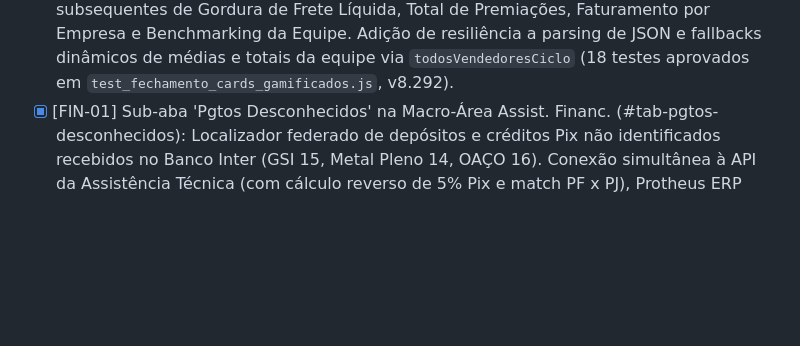
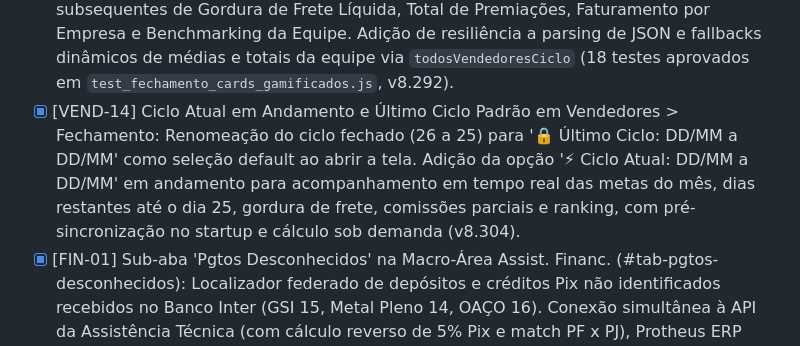
Before and after one commit to cofresgoldsafe/conciliacao-fretes, a Markdown page: TODO.md, the part around the change. Drawn GitHub-style; blank space fills up the shorter version.

Commit message:
docs: registra VEND-14 no TODO.md (v8.304)

```diff
--- a/TODO.md
+++ b/TODO.md
@@ -40,6 +40,7 @@
 - [x] [VEND-11] Enriquecimento Relacional de Transportadora e Condição de Pagamento nos Detalhes do Pedido de Venda: Consulta direta via LEFT JOIN SA4010 e SE4010 no Protheus T-SQL em obterDetalhesPedido, exibindo formato amigável Código - Descrição no modal #pedidoDetalhesModal (Consulta Ped Venda e Busca Multi-Empresa) com fallbacks resilientes e 16 testes automatizados (v8.229).
 - [x] [VEND-12] Diferenciação Estrita e Estilização de Badges de Bloqueio SC9 em Ped Vendas Abertos: Correção da detecção booleana com falso positivo em formatBadgeBloqCredito e formatBadgeBloqEstoque, estilização de estados liberados ("SEM BLOQ CREDITO" e "SEM BLOQ ESTOQ") com fundo verde claro (#dcfce7) e letra verde escuro (#14532d), preservação do vermelho para bloqueio de crédito e amarelo para bloqueio de estoque, harmonização de temas e cobertura de 20 testes em test_pedidos_abertos.js (v8.252).
 - [x] [VEND-13] Resolução do Erro de Renderização dos Cards de Fechamento de Vendedores: Correção do erro de referência no frontend (`ReferenceError: elComisSub is not defined`) que abortava a execução de `renderizarStatCards()` e bloqueava a renderização dos cards subsequentes de Gordura de Frete Líquida, Total de Premiações, Faturamento por Empresa e Benchmarking da Equipe. Adição de resiliência a parsing de JSON e fallbacks dinâmicos de médias e totais da equipe via `todosVendedoresCiclo` (18 testes aprovados em `test_fechamento_cards_gamificados.js`, v8.292).
+- [x] [VEND-14] Ciclo Atual em Andamento e Último Ciclo Padrão em Vendedores > Fechamento: Renomeação do ciclo fechado (26 a 25) para '🔒 Último Ciclo: DD/MM a DD/MM' como seleção default ao abrir a tela. Adição da opção '⚡ Ciclo Atual: DD/MM a DD/MM' em andamento para acompanhamento em tempo real das metas do mês, dias restantes até o dia 25, gordura de frete, comissões parciais e ranking, com pré-sincronização no startup e cálculo sob demanda (v8.304).
 - [x] [FIN-01] Sub-aba 'Pgtos Desconhecidos' na Macro-Área Assist. Financ. (#tab-pgtos-desconhecidos): Localizador federado de depósitos e créditos Pix não identificados recebidos no Banco Inter (GSI 15, Metal Pleno 14, OAÇO 16). Conexão simultânea à API da Assistência Técnica (com cálculo reverso de 5% Pix e match PF x PJ), Protheus ERP (SE1 títulos/adiantamentos RA, SC5/SC6 pedidos em aberto, SA1 clientes e SA3 vendedores) e Pipedrive CRM. Heurística especializada (prioridade de Assistência para GSI; exclusão de Assistência e foco em Vendedores comerciais para MP e OAÇO), atalho '🔍 Localizar Origem' na conciliação de créditos órfãos, blindagem Zero-Trust RBAC (403 para vendedores), proteção contra SQL injection, sanitização XSS e 30 testes unitários/integrados aprovados em test_pgtos_desconhecidos.js (v8.293).
 - [x] [FIN-02] Filtros Temporais dos Últimos 90 Dias em Pgtos Desconhecidos: Inclusão de corte temporal estrito nas 3 fontes integradas para conter registros antigos do passado: Pipedrive CRM (`update_time` dos últimos 90 dias com enriquecimento em lote e sem chamadas N+1), TOTVS Protheus ERP (`E1_EMISSAO` e `C5_EMISSAO` em formato `YYYYMMDD` via T-SQL direto) e Portal da Assistência Técnica ("Entrada em:" / `data_abertura` com buffer ampliado). Parsing fail-safe de datas BRL/ISO/Protheus, formatação amigável `DD/MM/AAAA` e expansão da suíte para 38 testes 100% aprovados em `test_pgtos_desconhecidos.js` (v8.294).
 - [x] [FIN-03] Exclusão Estrita de Títulos Baixados em Pgtos Desconhecidos: Consulta a Contas a Receber (`SE1`) no Protheus filtrada compulsoriamente por `E1_SALDO > 0` e `E1_BAIXA` vazia. Descarte sistemático de qualquer título já liquidado/baixado tanto no backend (`isBaixado` ou `saldo <= 0`) quanto na renderização do frontend, garantindo que apenas recebimentos em aberto sejam listados e eliminando a exibição do status 'Baixado no Protheus' (45 testes 100% aprovados em `test_pgtos_desconhecidos.js`, v8.296).
```
